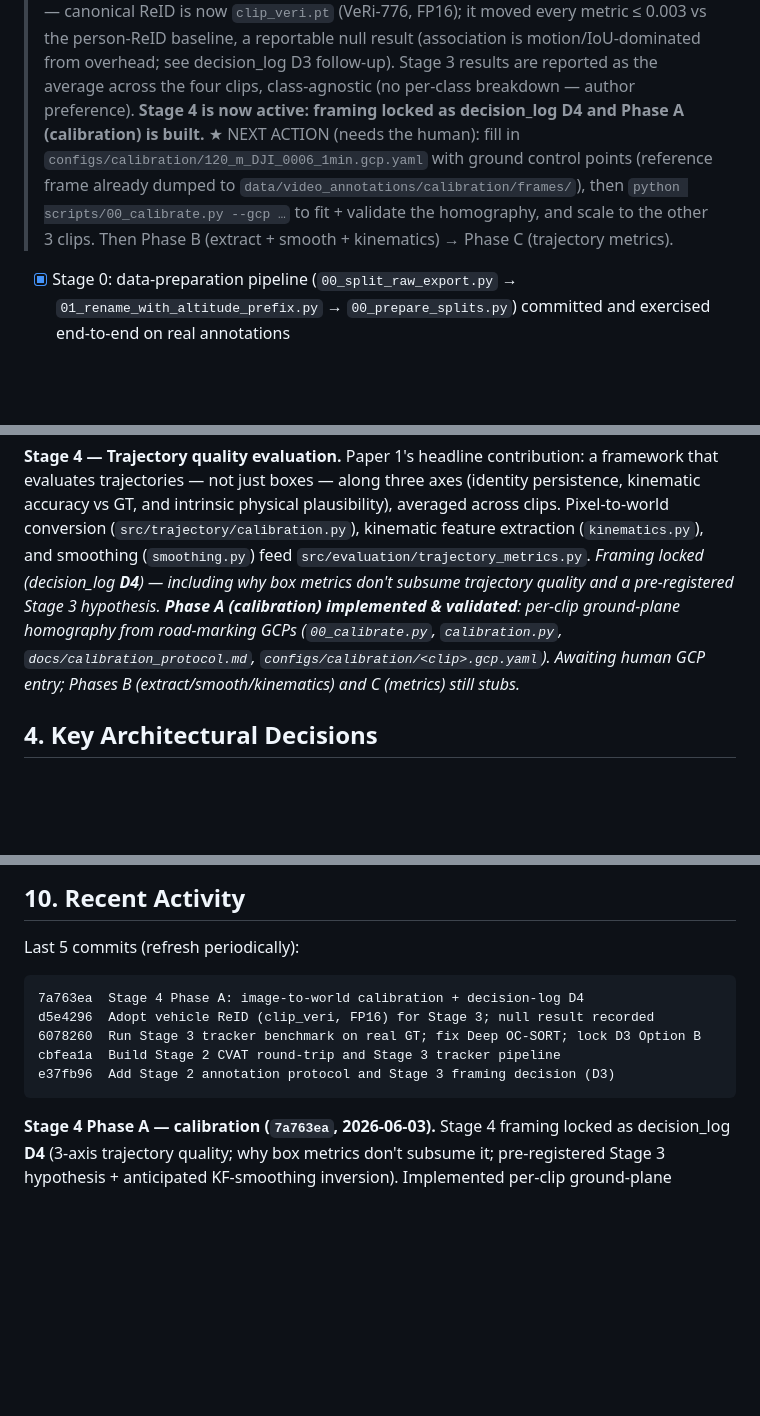
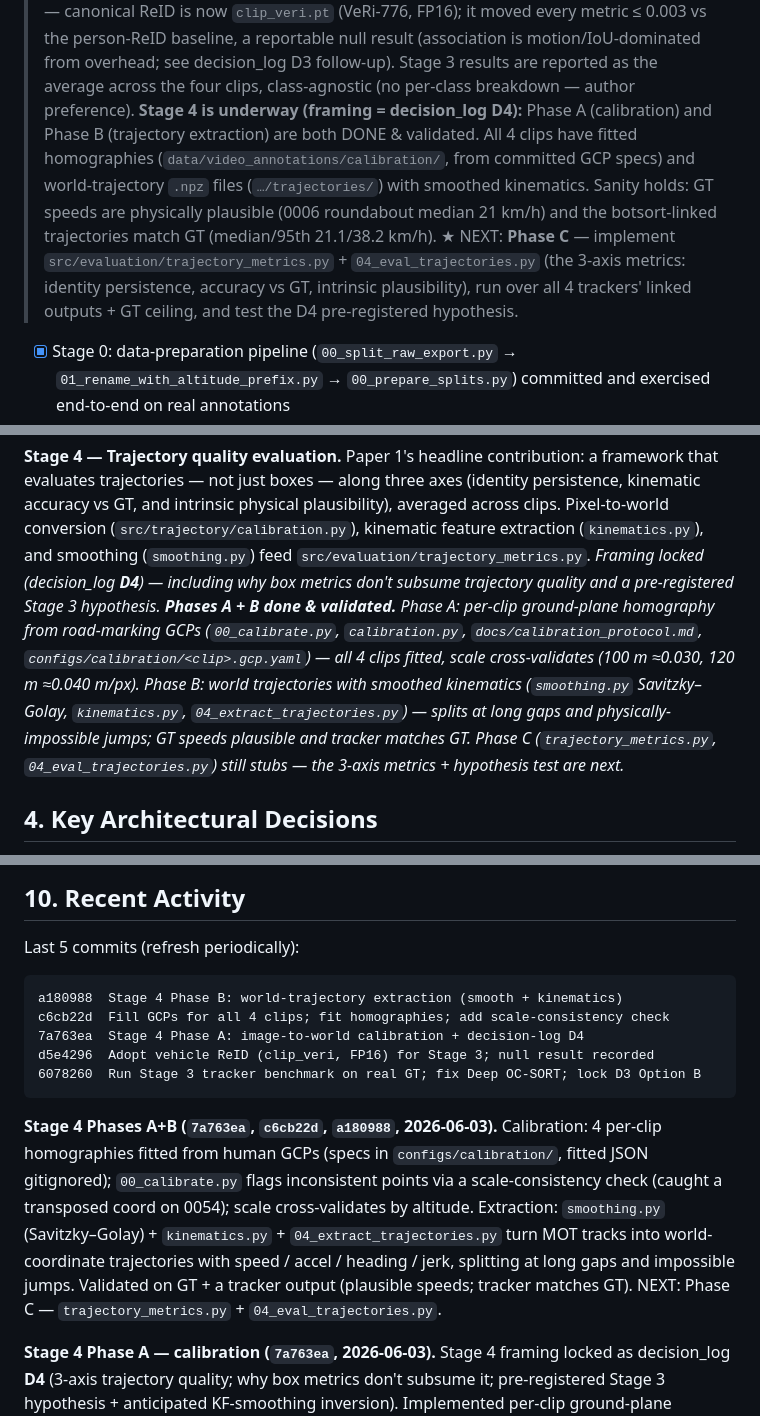
Before and after one commit to ChamroeunSAM/uav-traffic-thailand, a Markdown page: CLAUDE.md, 3 parts joined by grey strips. Rendered like a GitHub page; blank space fills up the shorter version.

Commit message:
Refresh CLAUDE.md: Stage 4 Phases A+B done, Phase C next
Mark calibration (A) and trajectory extraction (B) complete and validated
in sections 2, 3, 5, 10; add the trajectories/ artifact dir; roll the
commit list forward to a180988. Next action is Phase C (trajectory
metrics + the D4 hypothesis test).

````diff
--- a/CLAUDE.md
+++ b/CLAUDE.md
@@ -35,14 +35,18 @@ scaffolded.
 > null result (association is motion/IoU-dominated from overhead; see
 > decision_log D3 follow-up). Stage 3 results are reported as the average
 > across the four clips, class-agnostic (no per-class breakdown — author
-> preference). **Stage 4 is now active: framing locked as decision_log D4
-> and Phase A (calibration) is built.** ★ NEXT ACTION (needs the human):
-> fill in `configs/calibration/120_m_DJI_0006_1min.gcp.yaml` with ground
-> control points (reference frame already dumped to
-> `data/video_annotations/calibration/frames/`), then
-> `python scripts/00_calibrate.py --gcp …` to fit + validate the
-> homography, and scale to the other 3 clips. Then Phase B (extract +
-> smooth + kinematics) → Phase C (trajectory metrics).
+> preference). **Stage 4 is underway (framing = decision_log D4):**
+> Phase A (calibration) and Phase B (trajectory extraction) are both
+> DONE & validated. All 4 clips have fitted homographies
+> (`data/video_annotations/calibration/`, from committed GCP specs) and
+> world-trajectory `.npz` files (`…/trajectories/`) with smoothed
+> kinematics. Sanity holds: GT speeds are physically plausible (0006
+> roundabout median 21 km/h) and the botsort-linked trajectories match GT
+> (median/95th 21.1/38.2 km/h). ★ NEXT: **Phase C** — implement
+> `src/evaluation/trajectory_metrics.py` + `04_eval_trajectories.py` (the
+> 3-axis metrics: identity persistence, accuracy vs GT, intrinsic
+> plausibility), run over all 4 trackers' linked outputs + GT ceiling,
+> and test the D4 pre-registered hypothesis.
 
 - [x] Stage 0: data-preparation pipeline
       (`00_split_raw_export.py` → `01_rename_with_altitude_prefix.py`
@@ -208,11 +212,16 @@ conversion (`src/trajectory/calibration.py`), kinematic feature
 extraction (`kinematics.py`), and smoothing (`smoothing.py`) feed
 `src/evaluation/trajectory_metrics.py`. *Framing locked (decision_log
 **D4**) — including why box metrics don't subsume trajectory quality and
-a pre-registered Stage 3 hypothesis. **Phase A (calibration) implemented
-& validated**: per-clip ground-plane homography from road-marking GCPs
+a pre-registered Stage 3 hypothesis. **Phases A + B done & validated.**
+Phase A: per-clip ground-plane homography from road-marking GCPs
 (`00_calibrate.py`, `calibration.py`, `docs/calibration_protocol.md`,
-`configs/calibration/<clip>.gcp.yaml`). Awaiting human GCP entry; Phases
-B (extract/smooth/kinematics) and C (metrics) still stubs.*
+`configs/calibration/<clip>.gcp.yaml`) — all 4 clips fitted, scale
+cross-validates (100 m ≈0.030, 120 m ≈0.040 m/px). Phase B: world
+trajectories with smoothed kinematics (`smoothing.py` Savitzky–Golay,
+`kinematics.py`, `04_extract_trajectories.py`) — splits at long gaps and
+physically-impossible jumps; GT speeds plausible and tracker matches GT.
+Phase C (`trajectory_metrics.py`, `04_eval_trajectories.py`) still
+stubs — the 3-axis metrics + hypothesis test are next.*
 
 ## 4. Key Architectural Decisions
 
@@ -490,12 +500,23 @@ authoritative sources:
 Last 5 commits (refresh periodically):
 
 ```
+a180988  Stage 4 Phase B: world-trajectory extraction (smooth + kinematics)
+c6cb22d  Fill GCPs for all 4 clips; fit homographies; add scale-consistency check
 7a763ea  Stage 4 Phase A: image-to-world calibration + decision-log D4
 d5e4296  Adopt vehicle ReID (clip_veri, FP16) for Stage 3; null result recorded
 6078260  Run Stage 3 tracker benchmark on real GT; fix Deep OC-SORT; lock D3 Option B
-cbfea1a  Build Stage 2 CVAT round-trip and Stage 3 tracker pipeline
-e37fb96  Add Stage 2 annotation protocol and Stage 3 framing decision (D3)
 ```
+
+**Stage 4 Phases A+B (`7a763ea`, `c6cb22d`, `a180988`, 2026-06-03).**
+Calibration: 4 per-clip homographies fitted from human GCPs (specs in
+`configs/calibration/`, fitted JSON gitignored); `00_calibrate.py` flags
+inconsistent points via a scale-consistency check (caught a transposed
+coord on 0054); scale cross-validates by altitude. Extraction:
+`smoothing.py` (Savitzky–Golay) + `kinematics.py` + `04_extract_trajectories.py`
+turn MOT tracks into world-coordinate trajectories with speed / accel /
+heading / jerk, splitting at long gaps and impossible jumps. Validated on
+GT + a tracker output (plausible speeds; tracker matches GT). NEXT: Phase
+C — `trajectory_metrics.py` + `04_eval_trajectories.py`.
 
 **Stage 4 Phase A — calibration (`7a763ea`, 2026-06-03).** Stage 4 framing
 locked as decision_log **D4** (3-axis trajectory quality; why box metrics
````
Also changed, not shown: other parts of CLAUDE.md (+2 -1 lines).
